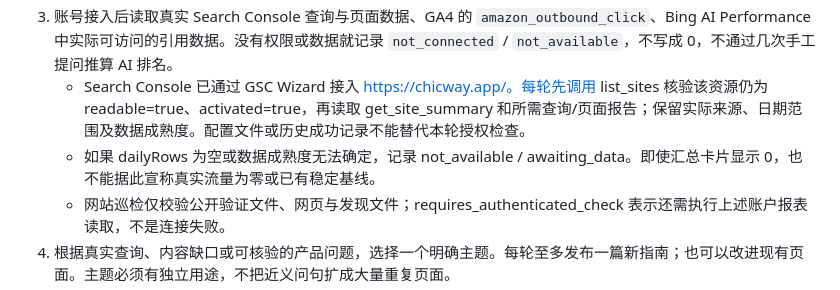
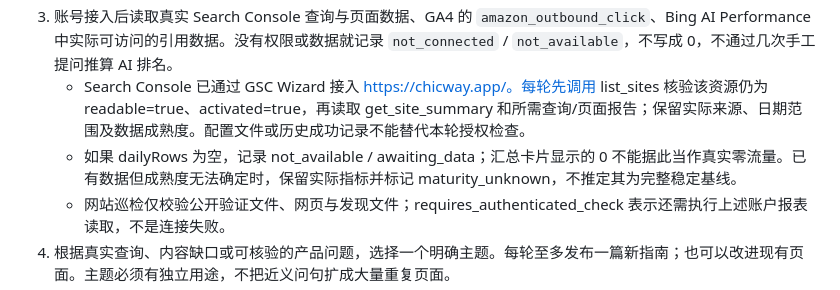
Before and after one commit to Jasonyuioyio/sleep-sound-machine-store, a Markdown page: geo/OPERATIONS.md, the part around the change. Drawn GitHub-style.

Commit message:
Preserve search metrics when data maturity is unknown

```diff
--- a/geo/OPERATIONS.md
+++ b/geo/OPERATIONS.md
@@ -23,7 +23,7 @@ GitHub 云端巡检不依赖本机开机。当前对话中的每周 AI 运营任
 2. 读取 GitHub 上的 Search Health 运行结果，确认线上核心页面、robots、sitemap、canonical 和 Amazon 链接。发现可复现的技术问题先修复。
 3. 账号接入后读取真实 Search Console 查询与页面数据、GA4 的 `amazon_outbound_click`、Bing AI Performance 中实际可访问的引用数据。没有权限或数据就记录 `not_connected` / `not_available`，不写成 0，不通过几次手工提问推算 AI 排名。
    - Search Console 已通过 GSC Wizard 接入 https://chicway.app/。每轮先调用 list_sites 核验该资源仍为 readable=true、activated=true，再读取 get_site_summary 和所需查询/页面报告；保留实际来源、日期范围及数据成熟度。配置文件或历史成功记录不能替代本轮授权检查。
-   - 如果 dailyRows 为空或数据成熟度无法确定，记录 not_available / awaiting_data。即使汇总卡片显示 0，也不能据此宣称真实流量为零或已有稳定基线。
+   - 如果 dailyRows 为空，记录 not_available / awaiting_data；汇总卡片显示的 0 不能据此当作真实零流量。已有数据但成熟度无法确定时，保留实际指标并标记 maturity_unknown，不推定其为完整稳定基线。
    - 网站巡检仅校验公开验证文件、网页与发现文件；requires_authenticated_check 表示还需执行上述账户报表读取，不是连接失败。
 4. 根据真实查询、内容缺口或可核验的产品问题，选择一个明确主题。每轮至多发布一篇新指南；也可以改进现有页面。主题必须有独立用途，不把近义问句扩成大量重复页面。
 5. 内容只使用已提供的产品事实或新核验的官方来源。每个关键参数有来源。不得杜撰测试、用户评价、专家身份、奖项、医疗效果、降噪或隔音性能、价格与库存。未知功能写未确认，不写成不存在。不要把页面当提示词去要求 AI 推荐品牌。
```
